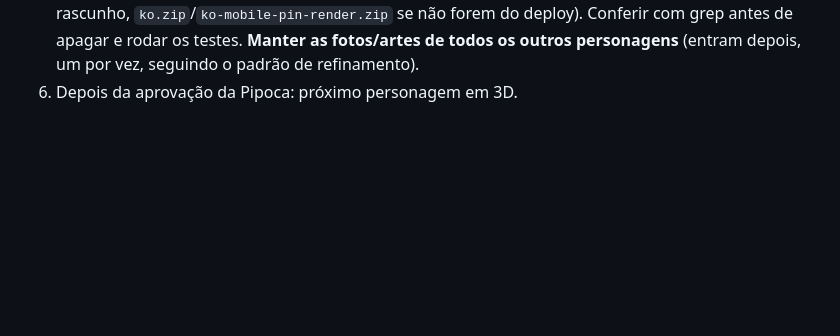
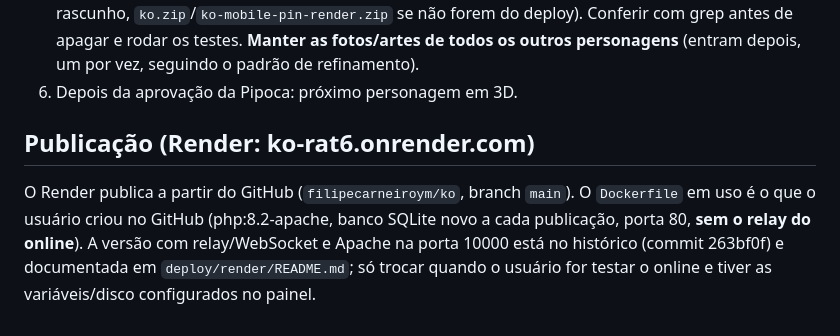
Before and after one commit to filipecarneiroym/ko, a Markdown page: AGENTS.md, the part around the change. Rendered like a GitHub page; blank space fills up the shorter version.

Commit message:
AGENTS.md: como o projeto é publicado no Render
Co-Authored-By: Claude Opus 5.5 <noreply@anthropic.com>

```diff
--- a/AGENTS.md
+++ b/AGENTS.md
@@ -77,3 +77,11 @@ um arquivo .cjs; `page.goto` para a mesma URL só mudando hash não recarrega;
    **Manter as fotos/artes de todos os outros personagens** (entram depois,
    um por vez, seguindo o padrão de refinamento).
 6. Depois da aprovação da Pipoca: próximo personagem em 3D.
+
+## Publicação (Render: ko-rat6.onrender.com)
+O Render publica a partir do GitHub (`filipecarneiroym/ko`, branch `main`).
+O `Dockerfile` em uso é o que o usuário criou no GitHub (php:8.2-apache, banco
+SQLite novo a cada publicação, porta 80, **sem o relay do online**). A versão
+com relay/WebSocket e Apache na porta 10000 está no histórico (commit 263bf0f)
+e documentada em `deploy/render/README.md`; só trocar quando o usuário for
+testar o online e tiver as variáveis/disco configurados no painel.
```
